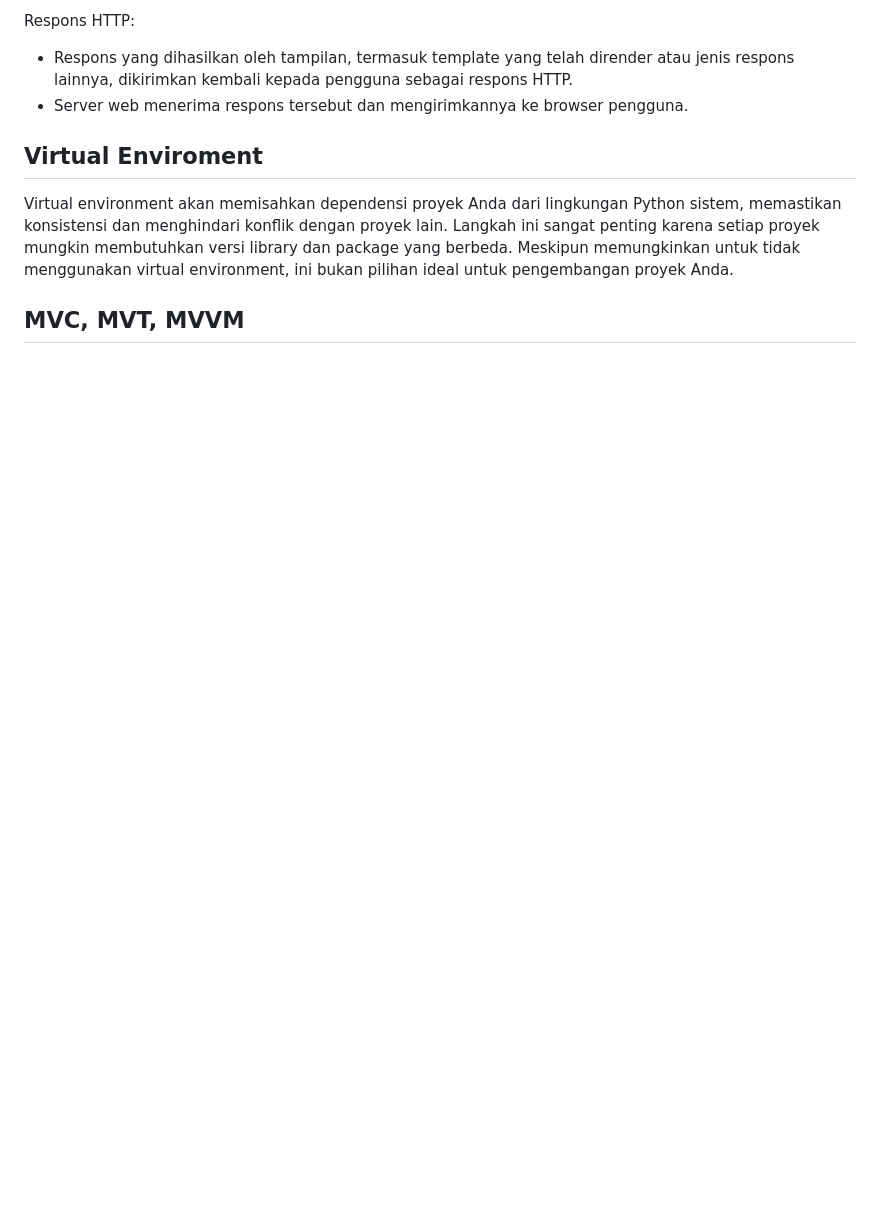
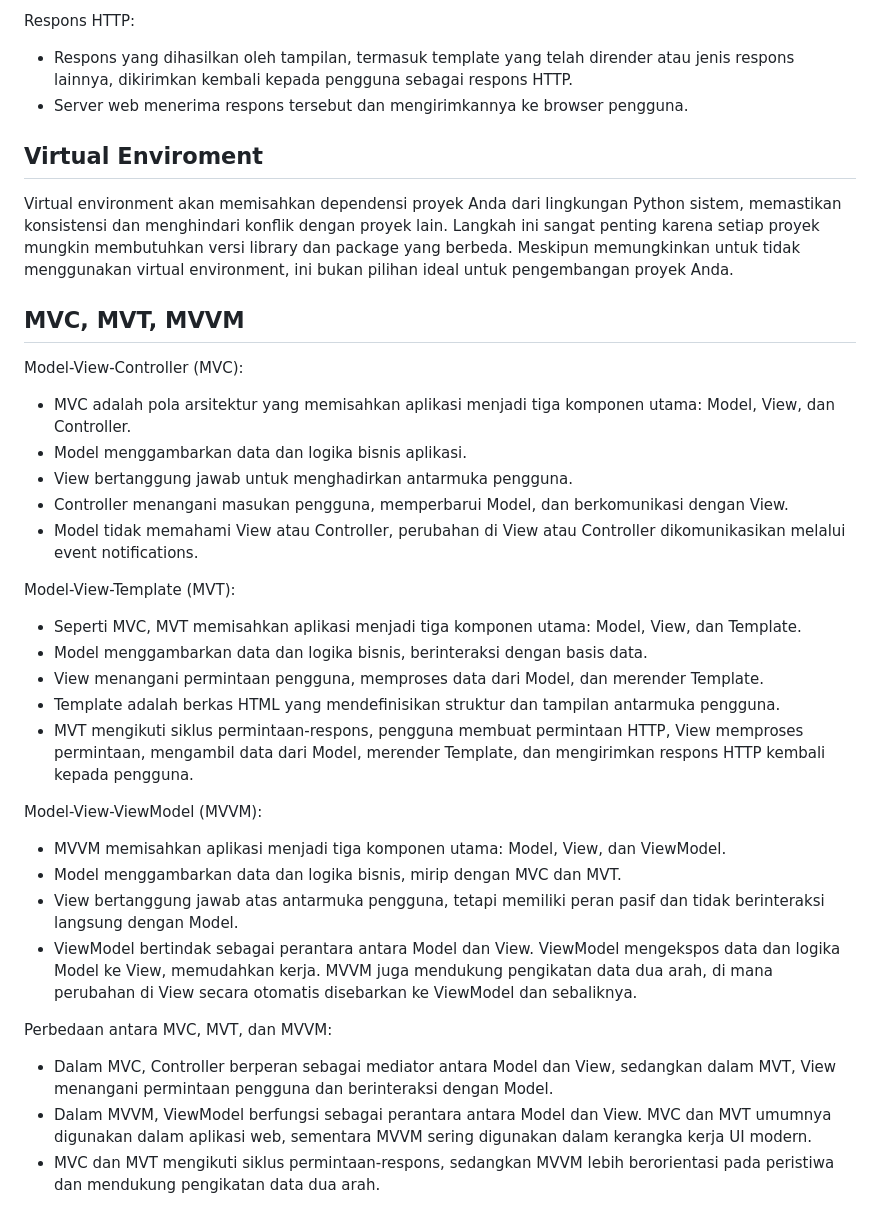
Before and after one commit to Hilmy224/shopping-list-TaskVersion, a Markdown page: README.md, the part around one of its changes. GitHub-like rendering; blank space fills up the shorter version.

```diff
--- a/README.md
+++ b/README.md
@@ -177,3 +179,28 @@ Respons HTTP:
 Virtual environment akan memisahkan dependensi proyek Anda dari lingkungan Python sistem, memastikan konsistensi dan menghindari konflik dengan proyek lain. Langkah ini sangat penting karena setiap proyek mungkin membutuhkan versi library dan package yang berbeda. Meskipun memungkinkan untuk tidak menggunakan virtual environment, ini bukan pilihan ideal untuk pengembangan proyek Anda.
 
 ## MVC, MVT, MVVM
+Model-View-Controller (MVC):
++ MVC adalah pola arsitektur yang memisahkan aplikasi menjadi tiga komponen utama: Model, View, dan Controller.
++ Model menggambarkan data dan logika bisnis aplikasi.
++ View bertanggung jawab untuk menghadirkan antarmuka pengguna.
++ Controller menangani masukan pengguna, memperbarui Model, dan berkomunikasi dengan View.
++ Model tidak memahami View atau Controller, perubahan di View atau Controller dikomunikasikan melalui event notifications.
+
+Model-View-Template (MVT):
++ Seperti MVC, MVT memisahkan aplikasi menjadi tiga komponen utama: Model, View, dan Template.
++ Model menggambarkan data dan logika bisnis, berinteraksi dengan basis data.
++ View menangani permintaan pengguna, memproses data dari Model, dan merender Template.
++ Template adalah berkas HTML yang mendefinisikan struktur dan tampilan antarmuka pengguna.
++ MVT mengikuti siklus permintaan-respons, pengguna membuat permintaan HTTP, View memproses permintaan, mengambil data dari Model, merender Template, dan mengirimkan respons HTTP kembali kepada pengguna.
+
+Model-View-ViewModel (MVVM):
++ MVVM memisahkan aplikasi menjadi tiga komponen utama: Model, View, dan ViewModel.
++ Model menggambarkan data dan logika bisnis, mirip dengan MVC dan MVT.
++ View bertanggung jawab atas antarmuka pengguna, tetapi memiliki peran pasif dan tidak berinteraksi langsung dengan Model.
++ ViewModel bertindak sebagai perantara antara Model dan View. ViewModel mengekspos data dan logika Model ke View, memudahkan kerja.
+MVVM juga mendukung pengikatan data dua arah, di mana perubahan di View secara otomatis disebarkan ke ViewModel dan sebaliknya.
+
+Perbedaan antara MVC, MVT, dan MVVM:
++ Dalam MVC, Controller berperan sebagai mediator antara Model dan View, sedangkan dalam MVT, View menangani permintaan pengguna dan berinteraksi dengan Model.
++ Dalam MVVM, ViewModel berfungsi sebagai perantara antara Model dan View. MVC dan MVT umumnya digunakan dalam aplikasi web, sementara MVVM sering digunakan dalam kerangka kerja UI modern.
++ MVC dan MVT mengikuti siklus permintaan-respons, sedangkan MVVM lebih berorientasi pada peristiwa dan mendukung pengikatan data dua arah.
```
Also changed, not shown: other parts of README.md (+2 -0 lines).
